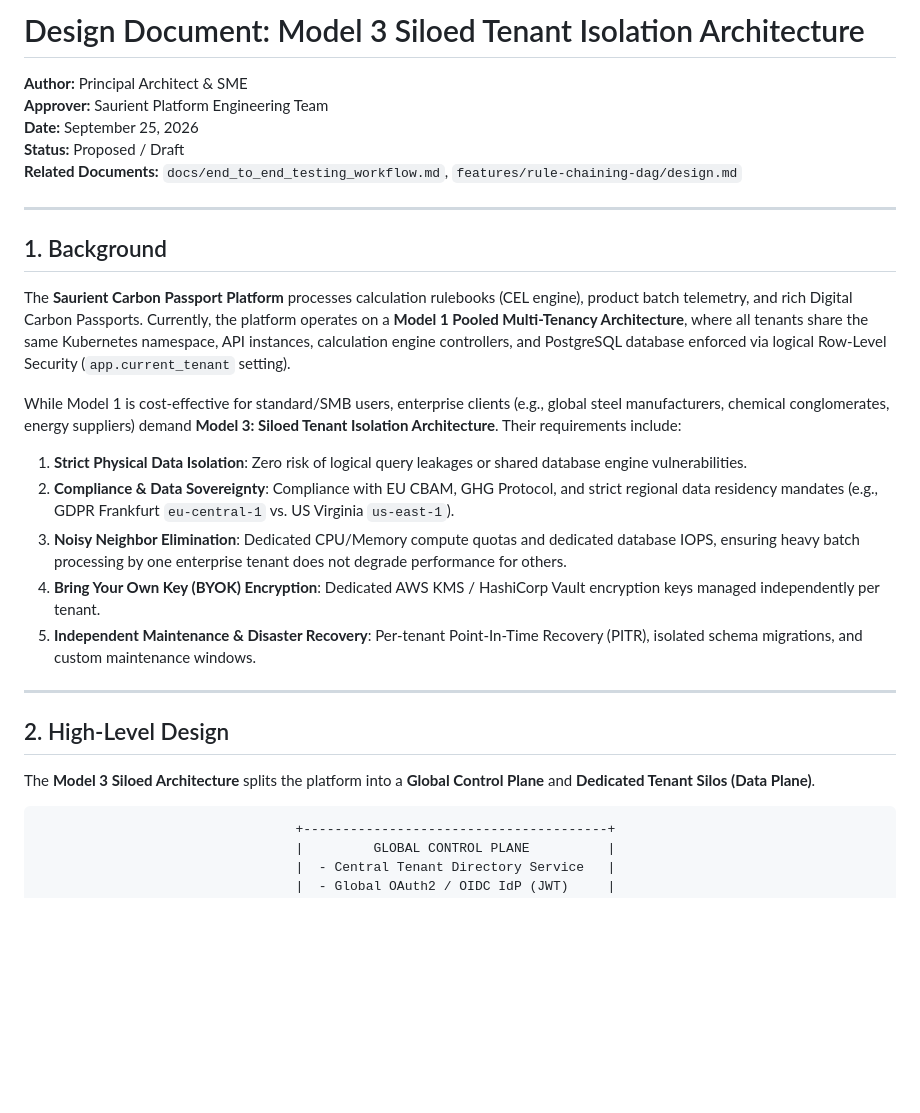
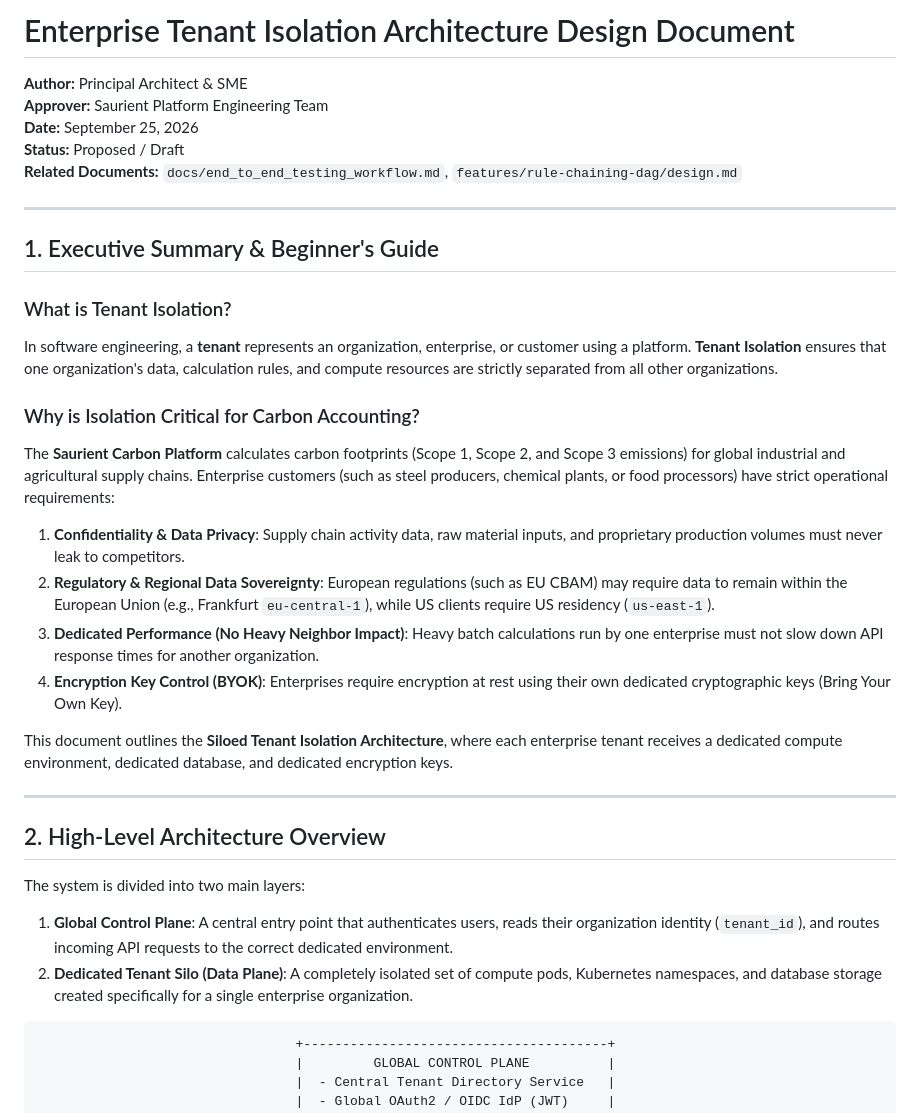
Before and after one commit to dilipmighty245/carbon-poc, a Markdown page: docs/tenant_isolation_silo_model.md, the part around one of its changes. Rendered like a GitHub page; blank space fills up the shorter version.

````diff
--- a/docs/tenant_isolation_silo_model.md
+++ b/docs/tenant_isolation_silo_model.md
@@ -1,4 +1,4 @@
-# Design Document: Model 3 Siloed Tenant Isolation Architecture
+# Enterprise Tenant Isolation Architecture Design Document
 
 **Author:** Principal Architect & SME
 **Approver:** Saurient Platform Engineering Team
@@ -8,23 +8,28 @@
 
 ---
 
-## 1. Background
+## 1. Executive Summary & Beginner's Guide
 
-The **Saurient Carbon Passport Platform** processes calculation rulebooks (CEL engine), product batch telemetry, and rich Digital Carbon Passports. Currently, the platform operates on a **Model 1 Pooled Multi-Tenancy Architecture**, where all tenants share the same Kubernetes namespace, API instances, calculation engine controllers, and PostgreSQL database enforced via logical Row-Level Security (`app.current_tenant` setting).
+### What is Tenant Isolation?
+In software engineering, a **tenant** represents an organization, enterprise, or customer using a platform. **Tenant Isolation** ensures that one organization's data, calculation rules, and compute resources are strictly separated from all other organizations.
 
-While Model 1 is cost-effective for standard/SMB users, enterprise clients (e.g., global steel manufacturers, chemical conglomerates, energy suppliers) demand **Model 3: Siloed Tenant Isolation Architecture**. Their requirements include:
+### Why is Isolation Critical for Carbon Accounting?
+The **Saurient Carbon Platform** calculates carbon footprints (Scope 1, Scope 2, and Scope 3 emissions) for global industrial and agricultural supply chains. Enterprise customers (such as steel producers, chemical plants, or food processors) have strict operational requirements:
 
-1. **Strict Physical Data Isolation**: Zero risk of logical query leakages or shared database engine vulnerabilities.
-2. **Compliance & Data Sovereignty**: Compliance with EU CBAM, GHG Protocol, and strict regional data residency mandates (e.g., GDPR Frankfurt `eu-central-1` vs. US Virginia `us-east-1`).
-3. **Noisy Neighbor Elimination**: Dedicated CPU/Memory compute quotas and dedicated database IOPS, ensuring heavy batch processing by one enterprise tenant does not degrade performance for others.
-4. **Bring Your Own Key (BYOK) Encryption**: Dedicated AWS KMS / HashiCorp Vault encryption keys managed independently per tenant.
-5. **Independent Maintenance & Disaster Recovery**: Per-tenant Point-In-Time Recovery (PITR), isolated schema migrations, and custom maintenance windows.
+1. **Confidentiality & Data Privacy**: Supply chain activity data, raw material inputs, and proprietary production volumes must never leak to competitors.
+2. **Regulatory & Regional Data Sovereignty**: European regulations (such as EU CBAM) may require data to remain within the European Union (e.g., Frankfurt `eu-central-1`), while US clients require US residency (`us-east-1`).
+3. **Dedicated Performance (No Heavy Neighbor Impact)**: Heavy batch calculations run by one enterprise must not slow down API response times for another organization.
+4. **Encryption Key Control (BYOK)**: Enterprises require encryption at rest using their own dedicated cryptographic keys (Bring Your Own Key).
+
+This document outlines the **Siloed Tenant Isolation Architecture**, where each enterprise tenant receives a dedicated compute environment, dedicated database, and dedicated encryption keys.
 
 ---
 
-## 2. High-Level Design
+## 2. High-Level Architecture Overview
 
-The **Model 3 Siloed Architecture** splits the platform into a **Global Control Plane** and **Dedicated Tenant Silos (Data Plane)**.
+The system is divided into two main layers:
+1. **Global Control Plane**: A central entry point that authenticates users, reads their organization identity (`tenant_id`), and routes incoming API requests to the correct dedicated environment.
+2. **Dedicated Tenant Silo (Data Plane)**: A completely isolated set of compute pods, Kubernetes namespaces, and database storage created specifically for a single enterprise organization.
 
 ```
                                  +---------------------------------------+
````
Also changed, not shown: other parts of docs/tenant_isolation_silo_model.md (+63 -81 lines).
